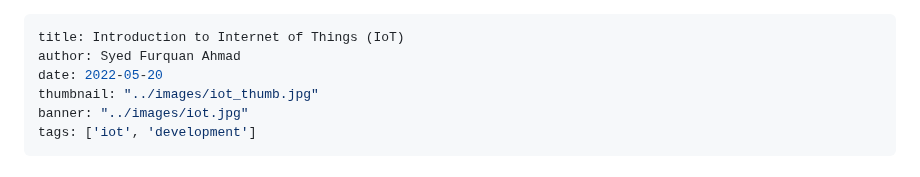
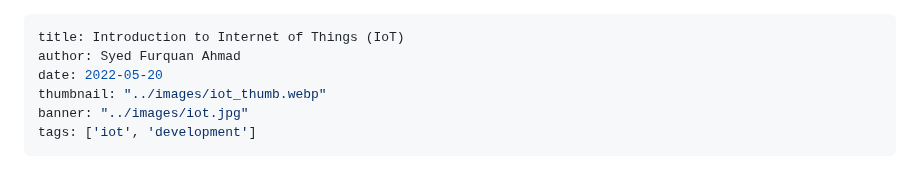
Before and after one commit to furquan-lp/TCTP.xyz, a Markdown page: content/blog/intro-iot.md, the part around the change. Rendered like a GitHub page.

Commit message:
Use iot_thumb.webp instead of a jpg version

```diff
--- a/content/blog/intro-iot.md
+++ b/content/blog/intro-iot.md
@@ -2,7 +2,7 @@
 title: Introduction to Internet of Things (IoT)
 author: Syed Furquan Ahmad
 date: 2022-05-20
-thumbnail: "../images/iot_thumb.jpg"
+thumbnail: "../images/iot_thumb.webp"
 banner: "../images/iot.jpg"
 tags: ['iot', 'development']
 ---
```
